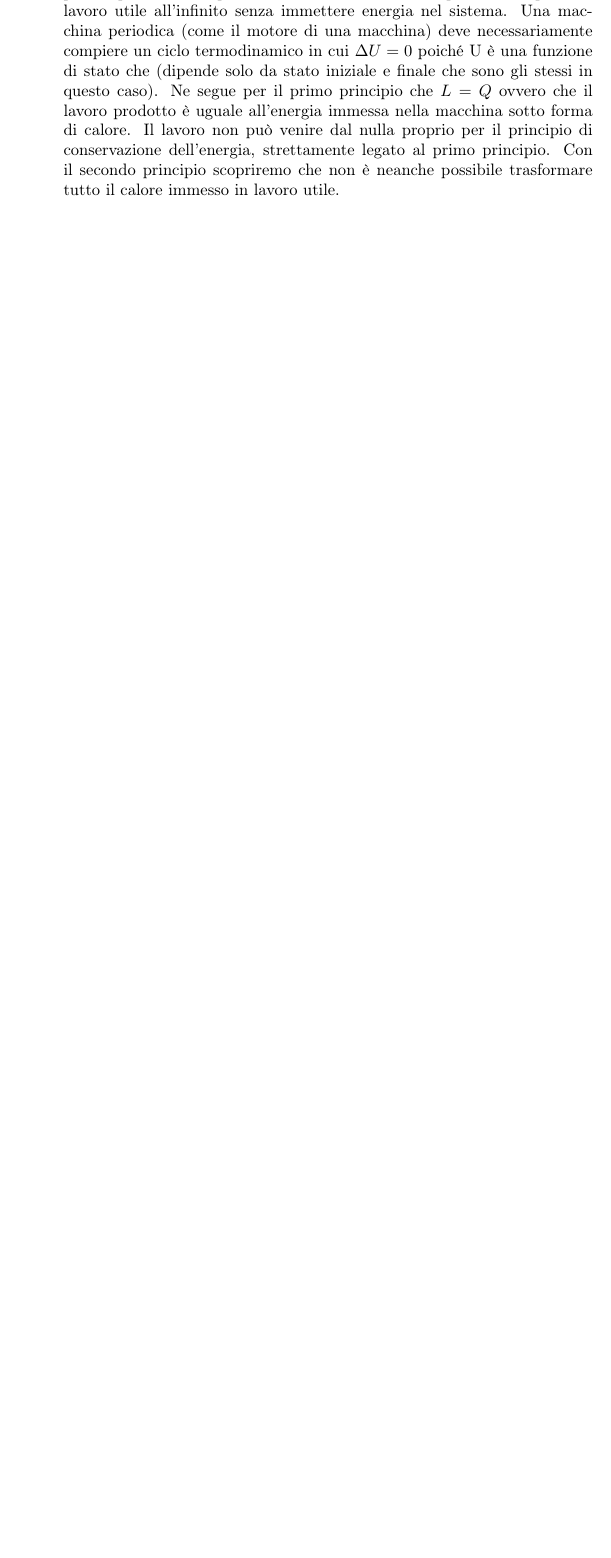
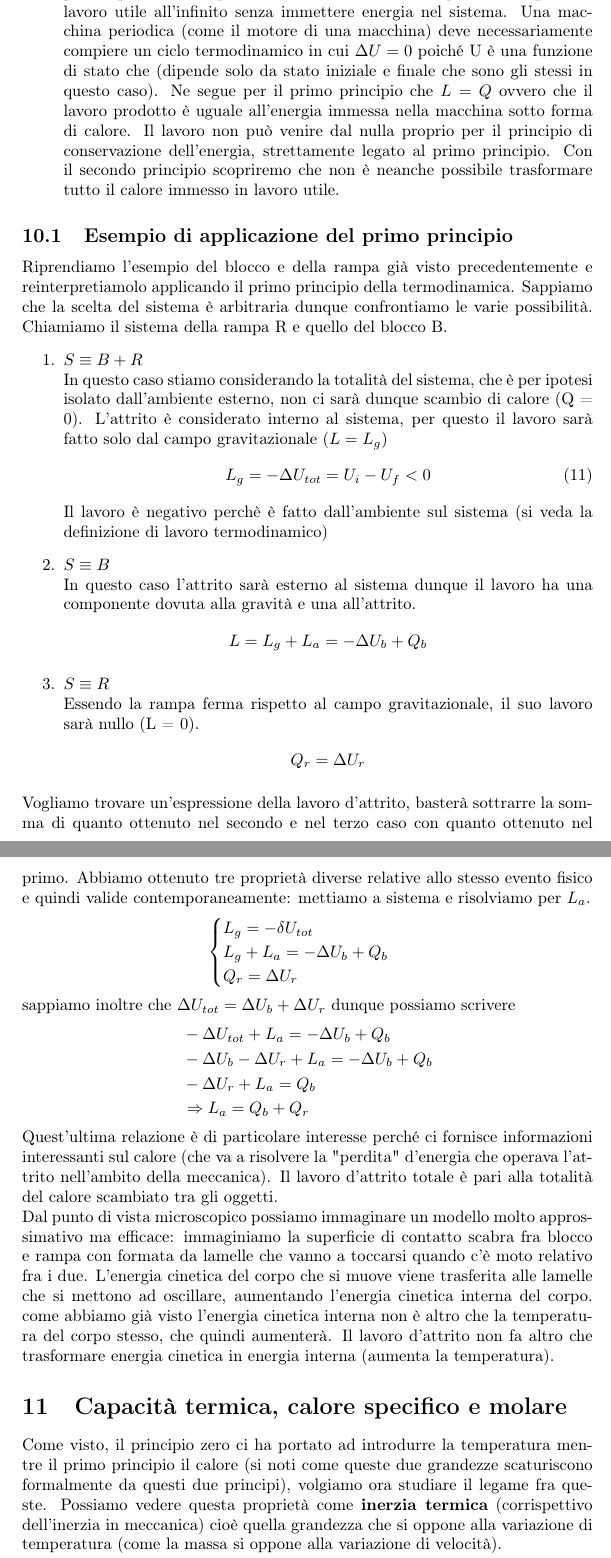
Before and after one commit to fabiopresti/riassunto_termo, a LaTeX document (tex/Fenomeni_termici.tex): part of page 48 of 49 before the commit and two parts of pages 48 and 49 of 50 after it, the two joined at a grey line, cut so that both start at the same text, the shorter picture padded with empty space. Compiled offline with pdfLaTeX.

Commit message:
added 04/04/2022 lecture

```diff
--- a/tex/Fenomeni_termici.tex
+++ b/tex/Fenomeni_termici.tex
@@ -1159,4 +1159,44 @@ In seguito considereremo sempre sistemi in cui è presente solamente l'energia i
 \end{align*}
 \item Il primo principio sancisce l'impossibilità di realizzare il moto perpetuo di prima specie ovvero quello in cui mediante un moto periodico si produce lavoro utile all'infinito senza immettere energia nel sistema. Una macchina periodica (come il motore di una macchina) deve necessariamente compiere un ciclo termodinamico in cui $\Delta U = 0$ poiché U è una funzione di stato che (dipende solo da stato iniziale e finale che sono gli stessi in questo caso). Ne segue per il primo principio che $L = Q$ ovvero che il lavoro prodotto è uguale all'energia immessa nella macchina sotto forma di calore. Il lavoro non può venire dal nulla proprio per il principio di conservazione dell'energia, strettamente legato al primo principio. Con il secondo principio scopriremo che non è neanche possibile trasformare tutto il calore immesso in lavoro utile.
 \end{itemize}
-
+\subsection{Esempio di applicazione del primo principio}
+Riprendiamo l'esempio del blocco e della rampa già visto precedentemente e reinterpretiamolo applicando il primo principio della termodinamica. Sappiamo che la scelta del sistema è arbitraria dunque confrontiamo le varie possibilità. Chiamiamo il sistema della rampa R e quello del blocco B.
+\begin{enumerate}
+\item $S \equiv B + R$\\
+In questo caso stiamo considerando la totalità del sistema, che è per ipotesi isolato dall'ambiente esterno, non ci sarà dunque scambio di calore (Q = 0). L'attrito è considerato interno al sistema, per questo il lavoro sarà fatto solo dal campo gravitazionale ($L = L_g$)
+\begin{equation}
+	L_g = -\Delta U_{tot} = U_i-U_f < 0
+\end{equation}
+Il lavoro è negativo perchè è fatto dall'ambiente sul sistema (si veda la definizione di lavoro termodinamico)
+\item $S\equiv B$\\
+In questo caso l'attrito sarà esterno al sistema dunque il lavoro ha una componente dovuta alla gravità e una all'attrito.
+\begin{align*}
+	L = L_g + L_a = - \Delta U_b + Q_b
+\end{align*}
+\item $S\equiv R$\\
+Essendo la rampa ferma rispetto al campo gravitazionale, il suo lavoro sarà nullo (L = 0).
+\begin{align*}
+	Q_r = \Delta U_r
+\end{align*}
+\end{enumerate}
+Vogliamo trovare un'espressione della lavoro d'attrito, basterà sottrarre la somma di quanto ottenuto nel secondo e nel terzo caso con quanto ottenuto nel primo. Abbiamo ottenuto tre proprietà diverse relative allo stesso evento fisico e quindi valide contemporaneamente: mettiamo a sistema e risolviamo per $L_a$.
+\begin{align*}
+\begin{cases}
+		L_g =  -\delta U_{tot} \\
+		L_g + L_a = - \Delta U_b + Q_b\\
+		Q_r = \Delta U_r
+\end{cases}
+\end{align*}
+sappiamo inoltre che $\Delta U_{tot} = \Delta U_b + \Delta U_r$ dunque possiamo scrivere
+\begin{align*}
+	&-\Delta U_{tot} + L_a = - \Delta U_b + Q_b\\
+	&-\Delta U_b - \Delta U_r+L_a =  - \Delta U_b + Q_b\\
+	&- \Delta U_r+L_a =  Q_b\\
+	&\Rightarrow L_a =  Q_b + Q_r
+\end{align*}
+Quest'ultima relazione è di particolare interesse perché ci fornisce informazioni interessanti sul calore (che va a risolvere la "perdita" d'energia che operava l'attrito nell'ambito della meccanica). Il lavoro d'attrito totale è pari alla totalità del calore scambiato tra gli oggetti.\\
+Dal punto di vista microscopico possiamo immaginare un modello molto approssimativo ma efficace: immaginiamo la superficie di contatto scabra fra blocco e rampa con formata da lamelle che vanno a toccarsi quando c'è moto relativo fra i due. L'energia cinetica del corpo che si muove viene trasferita alle lamelle che si mettono ad oscillare, aumentando l'energia cinetica interna del corpo. come abbiamo già visto l'energia cinetica interna non è altro che la temperatura del corpo stesso, che quindi aumenterà. Il lavoro d'attrito non fa altro che trasformare energia cinetica in energia interna (aumenta la temperatura).
+\section{Capacità termica, calore specifico e molare}
+Come visto, il principio zero ci ha portato ad introdurre la temperatura mentre il primo principio il calore (si noti come queste due grandezze scaturiscono formalmente da questi due principi), volgiamo ora studiare il legame fra queste. Possiamo vedere questa proprietà come \textbf{inerzia termica} (corrispettivo dell'inerzia in meccanica) cioè quella grandezza che si oppone alla variazione di temperatura (come la massa si oppone alla variazione di velocità).  \\
+In particolare, vogliamo una quantità che ci dica a parità di Joule di calore immessi, quanto varia la temperatura (o viceversa, a parità di variazione di temperatura quanti joule servano per ottenerla). In prima approssimazione potremmo formulare un indice, del tipo
+\begin{align*}
```
Also changed, not shown: tex/Fenomeni_termici.pdf, tex/Fenomeni_termici.tex (7 more changed lines).
